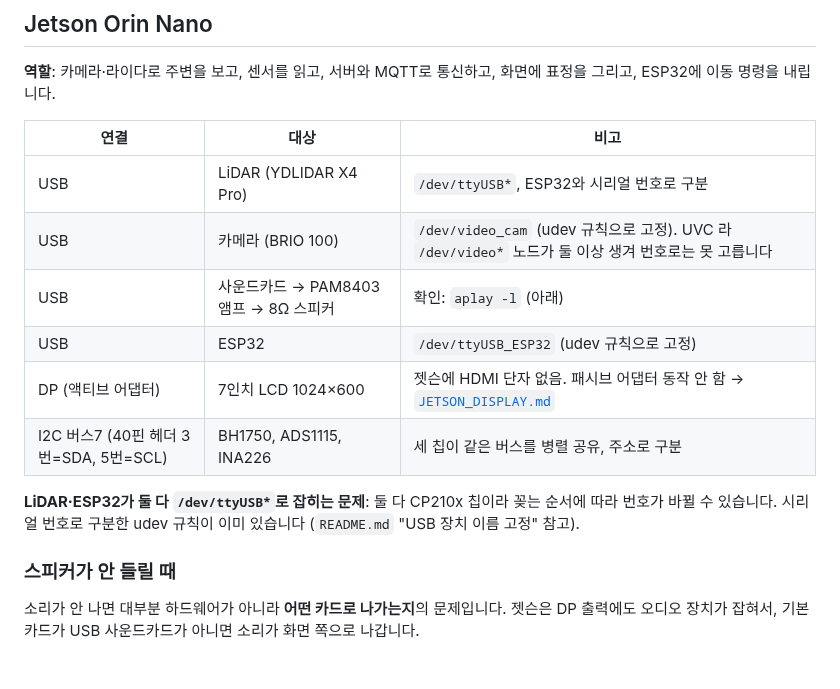
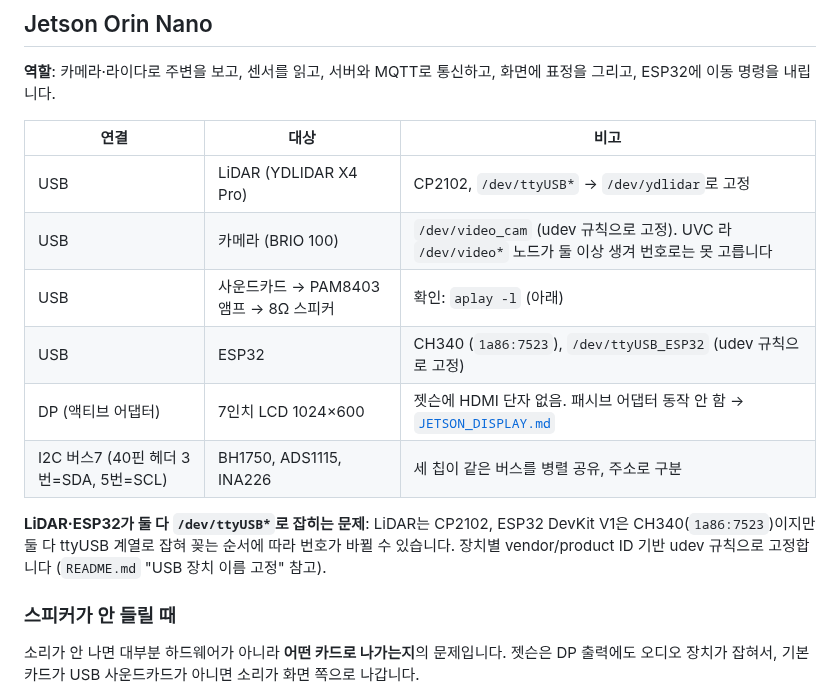
Before and after one commit to jerry1700/Potner-Robot, a Markdown page: docs/WIRING.md, the part around the change. Rendered like a GitHub page; blank space fills up the shorter version.

```diff
--- a/docs/WIRING.md
+++ b/docs/WIRING.md
@@ -49,16 +49,14 @@
 
 | 연결 | 대상 | 비고 |
 |---|---|---|
-| USB | LiDAR (YDLIDAR X4 Pro) | `/dev/ttyUSB*`, ESP32와 시리얼 번호로 구분 |
+| USB | LiDAR (YDLIDAR X4 Pro) | CP2102, `/dev/ttyUSB*` → `/dev/ydlidar`로 고정 |
 | USB | 카메라 (BRIO 100) | `/dev/video_cam` (udev 규칙으로 고정). UVC 라 `/dev/video*` 노드가 둘 이상 생겨 번호로는 못 고릅니다 |
 | USB | 사운드카드 → PAM8403 앰프 → 8Ω 스피커 | 확인: `aplay -l` (아래) |
-| USB | ESP32 | `/dev/ttyUSB_ESP32` (udev 규칙으로 고정) |
+| USB | ESP32 | CH340 (`1a86:7523`), `/dev/ttyUSB_ESP32` (udev 규칙으로 고정) |
 | DP (액티브 어댑터) | 7인치 LCD 1024×600 | 젯슨에 HDMI 단자 없음. 패시브 어댑터 동작 안 함 → [`JETSON_DISPLAY.md`](JETSON_DISPLAY.md) |
 | I2C 버스7 (40핀 헤더 3번=SDA, 5번=SCL) | BH1750, ADS1115, INA226 | 세 칩이 같은 버스를 병렬 공유, 주소로 구분 |
 
-**LiDAR·ESP32가 둘 다 `/dev/ttyUSB*`로 잡히는 문제**: 둘 다 CP210x 칩이라
-꽂는 순서에 따라 번호가 바뀔 수 있습니다. 시리얼 번호로 구분한 udev
-규칙이 이미 있습니다 (`README.md` "USB 장치 이름 고정" 참고).
+**LiDAR·ESP32가 둘 다 `/dev/ttyUSB*`로 잡히는 문제**: LiDAR는 CP2102, ESP32 DevKit V1은 CH340(`1a86:7523`)이지만 둘 다 ttyUSB 계열로 잡혀 꽂는 순서에 따라 번호가 바뀔 수 있습니다. 장치별 vendor/product ID 기반 udev 규칙으로 고정합니다 (`README.md` "USB 장치 이름 고정" 참고).
 
 ### 스피커가 안 들릴 때
 
```
Also changed, not shown: README.md (+9 -12 lines).
